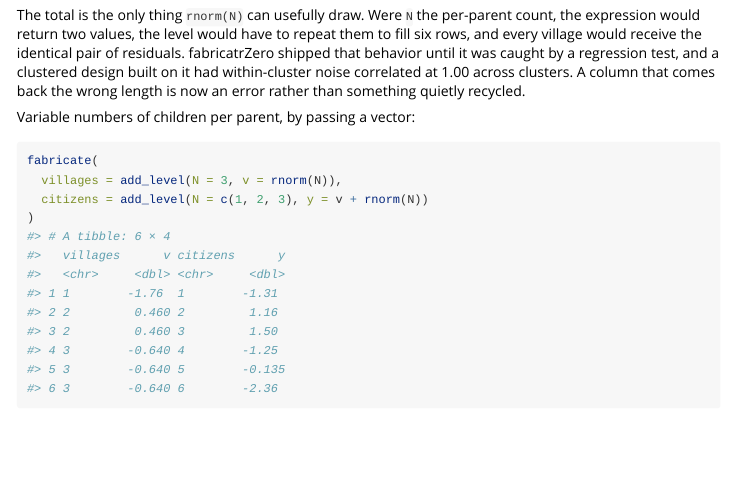
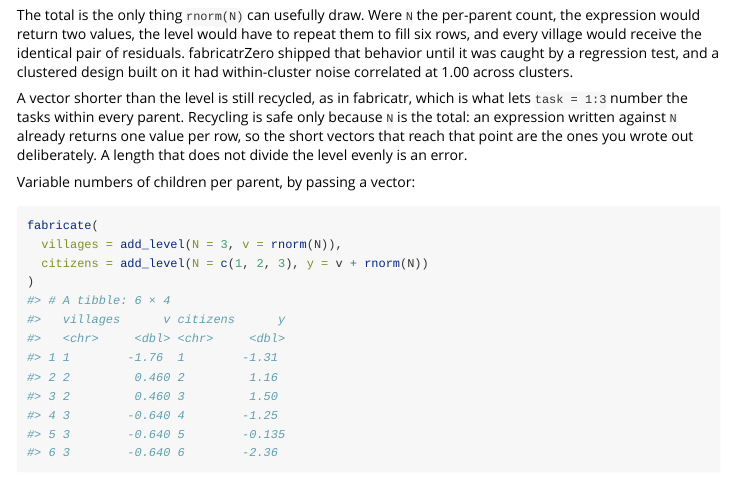
Before and after one commit to DeclareDesign/fabricatr, an R Markdown document (vignettes/fabricatrZero.Rmd): the page in a window 1100 px wide, from 2630 px down. Rendered offline with R 4.5, knitr and Pandoc, with nearby package versions.

Commit message:
Correct the recycling sentence in the vignette
It still said a wrong-length column is an error, which stopped being
true when divisor-length recycling was restored. States the actual rule
and why recycling is safe now that N is the level total.

Co-Authored-By: Claude Opus 5 <noreply@anthropic.com>

````diff
--- a/vignettes/fabricatrZero.Rmd
+++ b/vignettes/fabricatrZero.Rmd
@@ -81,7 +81,9 @@ fabricate(
 )
 ```
 
-The total is the only thing `rnorm(N)` can usefully draw. Were `N` the per-parent count, the expression would return two values, the level would have to repeat them to fill six rows, and every village would receive the identical pair of residuals. fabricatrZero shipped that behavior until it was caught by a regression test, and a clustered design built on it had within-cluster noise correlated at 1.00 across clusters. A column that comes back the wrong length is now an error rather than something quietly recycled.
+The total is the only thing `rnorm(N)` can usefully draw. Were `N` the per-parent count, the expression would return two values, the level would have to repeat them to fill six rows, and every village would receive the identical pair of residuals. fabricatrZero shipped that behavior until it was caught by a regression test, and a clustered design built on it had within-cluster noise correlated at 1.00 across clusters.
+
+A vector shorter than the level is still recycled, as in fabricatr, which is what lets `task = 1:3` number the tasks within every parent. Recycling is safe only because `N` is the total: an expression written against `N` already returns one value per row, so the short vectors that reach that point are the ones you wrote out deliberately. A length that does not divide the level evenly is an error.
 
 Variable numbers of children per parent, by passing a vector:
 
````
